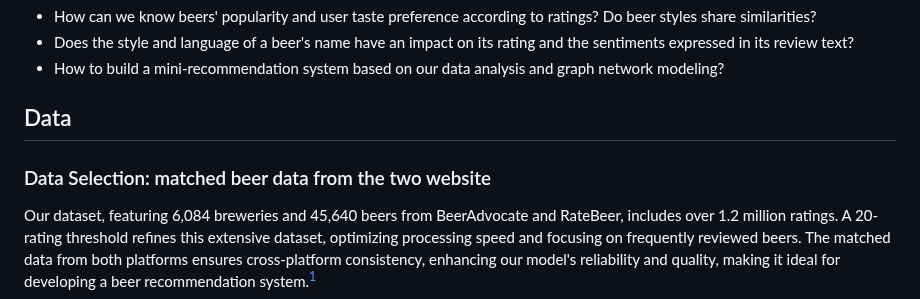
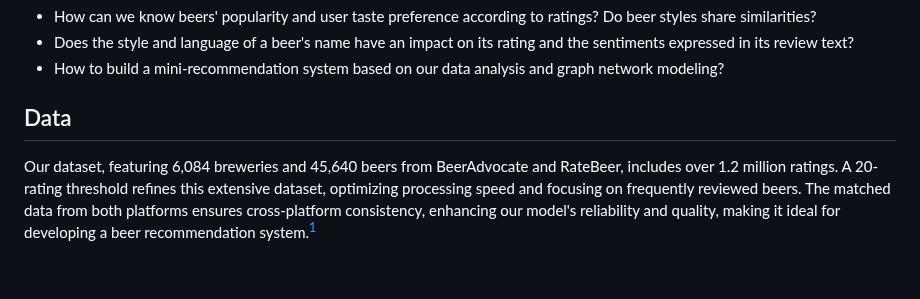
Before and after one commit to epfl-ada/ada-2023-project-badanalysist, a Markdown page: README.md, the part around the change. GitHub-like rendering; blank space fills up the shorter version.

```diff
--- a/README.md
+++ b/README.md
@@ -8,7 +8,6 @@ This project takes a deep dive into beer popularity and user taste preferences u
 - How to build a mini-recommendation system based on our data analysis and graph network modeling?
 
 ## Data
-### Data Selection: matched beer data from the two website
 Our dataset, featuring 6,084 breweries and 45,640 beers from BeerAdvocate and RateBeer, includes over 1.2 million ratings. A 20-rating threshold refines this extensive dataset, optimizing processing speed and focusing on frequently reviewed beers. The matched data from both platforms ensures cross-platform consistency, enhancing our model's reliability and quality, making it ideal for developing a beer recommendation system.[^1]
 
 In data preprocessing, we chose pre-processed files (beers.csv, breweries.csv, ratings.csv, users_approx.csv) over the complete dataset for efficiency. Our data, predominantly from U.S. breweries, mainly features American-style beers, with American IPA being the most common at 12.15%. Similar data distributions on BeerRate and BeerAdvocate encourage exploration of feature relationships.
```
